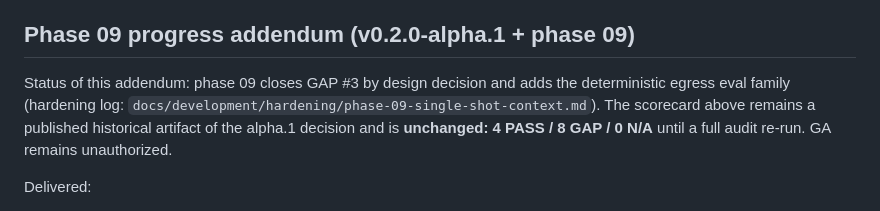
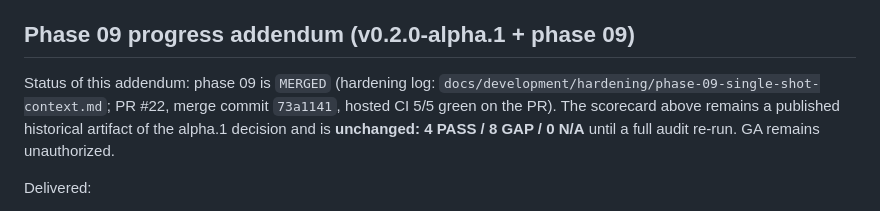
Before and after one commit to Yosoyepa/personalAssistant, a Markdown page: docs/development/production-readiness-v0.2.0-alpha.1.md, the part around the change. GitHub-like rendering.

Commit message:
docs(phase-09): record merge, CI evidence and blocking cycle
PR #22 merged as 73a1141 with hosted CI 5/5 green; records the 3.12 diff-cover cycle and its fix, post-merge approvals.

```diff
--- a/docs/development/production-readiness-v0.2.0-alpha.1.md
+++ b/docs/development/production-readiness-v0.2.0-alpha.1.md
@@ -235,10 +235,10 @@ expectations.
 
 ## Phase 09 progress addendum (v0.2.0-alpha.1 + phase 09)
 
-Status of this addendum: phase 09 closes GAP #3 by design decision and adds
-the deterministic egress eval family (hardening log:
-`docs/development/hardening/phase-09-single-shot-context.md`). The scorecard
-above remains a published historical artifact of the alpha.1 decision and is
+Status of this addendum: phase 09 is `MERGED` (hardening log:
+`docs/development/hardening/phase-09-single-shot-context.md`; PR #22, merge
+commit `73a1141`, hosted CI 5/5 green on the PR). The scorecard above remains
+a published historical artifact of the alpha.1 decision and is
 **unchanged: 4 PASS / 8 GAP / 0 N/A** until a full audit re-run. GA remains
 unauthorized.
 
```
Also changed, not shown: 1 other file.
